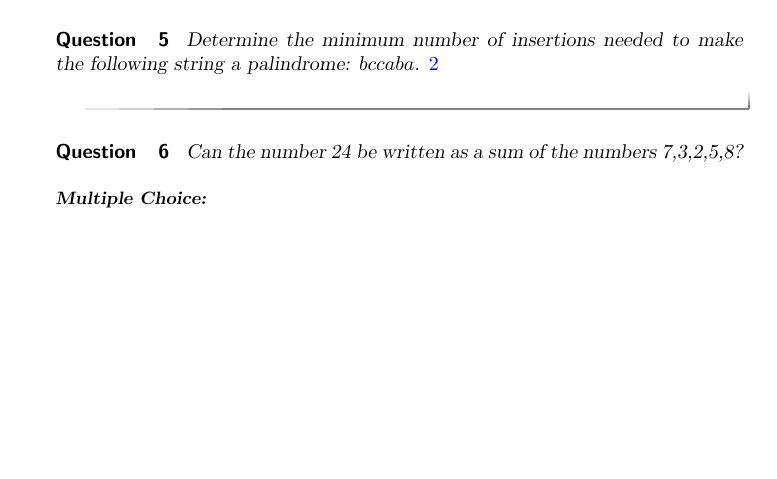
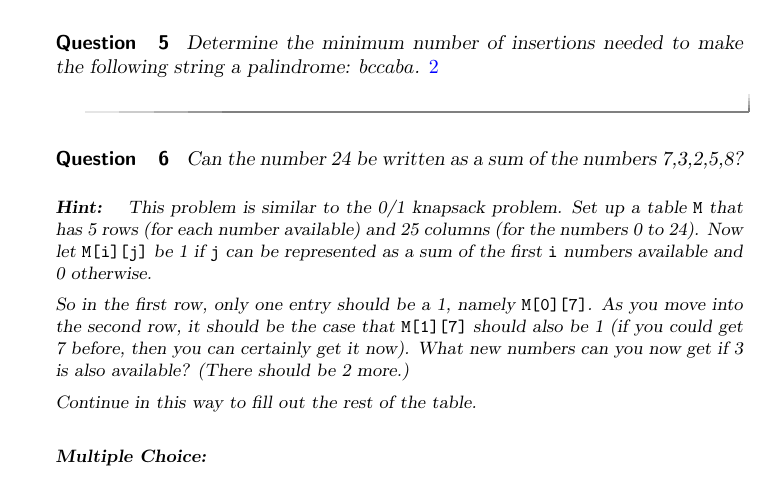
Before and after one commit to jathiel/Ximera-Xourses-NYCCT, a LaTeX document (MAT1630/Dynamic/Dynamic.tex): part of page 13 of 13 before the commit and part of page 13 of 14 after it, cut so that both start at the same text, the shorter picture padded with empty space. Compiled offline with pdfLaTeX.

Commit message:
subset sum hint

```diff
--- a/MAT1630/Dynamic/Dynamic.tex
+++ b/MAT1630/Dynamic/Dynamic.tex
@@ -450,6 +450,13 @@ Determine the minimum number of insertions needed to make the following string a
 
 \begin{question}
 Can the number 24 be written as a sum of the numbers 7,3,2,5,8?
+	\begin{hint}
+This problem is similar to the 0/1 knapsack problem. Set up a table \verb|M| that has 5 rows (for each number available) and 25 columns (for the numbers 0 to 24). Now let \verb|M[i][j]| be 1 if \verb|j| can be represented as a sum of the first \verb|i| numbers available and 0 otherwise.
+
+So in the first row, only one entry should be a 1, namely \verb|M[0][7]|. As you move into the second row, it should be the case that \verb|M[1][7]| should also be 1 (if you could get 7 before, then you can certainly get it now). What new numbers can you now get if 3 is also available? (There should be 2 more.)
+
+Continue in this way to fill out the rest of the table.
+	\end{hint}
 	\begin{multipleChoice}
 	\choice[correct]{No}
 	\choice{Yes}
```
